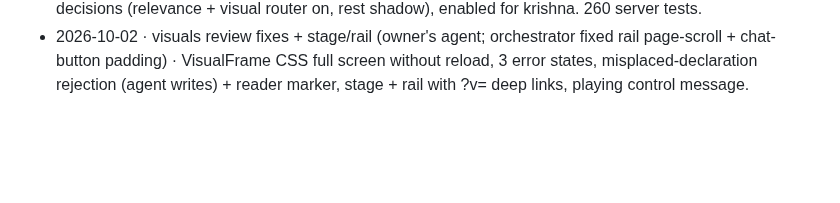
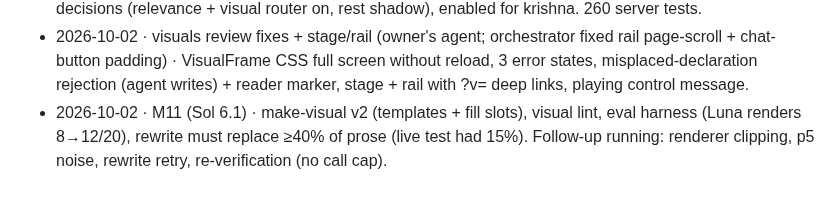
Before and after one commit to krishna-vinci/learny, a Markdown page: AGENT_MEMORY.md, the part around the change. GitHub-like rendering; blank space fills up the shorter version.

Commit message:
docs: AGENT_MEMORY — M11
Co-Authored-By: Claude Opus 5.5 <noreply@anthropic.com>

```diff
--- a/AGENT_MEMORY.md
+++ b/AGENT_MEMORY.md
@@ -161,3 +161,4 @@ The orchestrator keeps the rest of this file current. When something listed unde
 - 2026-10-02 · Pi 1.0.0 upgrade merged (orchestrator) · stream-parse patch recreated for 1.0.0, 317 server tests (agent/jobs/mcp/routes/workspaces) pass, live restart OK.
 - 2026-10-02 · M10 token efficiency (Sol 6.1) · checker cited-evidence pack (fresh input −79%), drafter FTS passages (−51%), prompt-prefix caching, tutor history compaction, prompt audit; Jev classifier layer with 7 decisions (relevance + visual router on, rest shadow), enabled for krishna. 260 server tests.
 - 2026-10-02 · visuals review fixes + stage/rail (owner's agent; orchestrator fixed rail page-scroll + chat-button padding) · VisualFrame CSS full screen without reload, 3 error states, misplaced-declaration rejection (agent writes) + reader marker, stage + rail with ?v= deep links, playing control message.
+- 2026-10-02 · M11 (Sol 6.1) · make-visual v2 (templates + fill slots), visual lint, eval harness (Luna renders 8→12/20), rewrite must replace ≥40% of prose (live test had 15%). Follow-up running: renderer clipping, p5 noise, rewrite retry, re-verification (no call cap).
```
